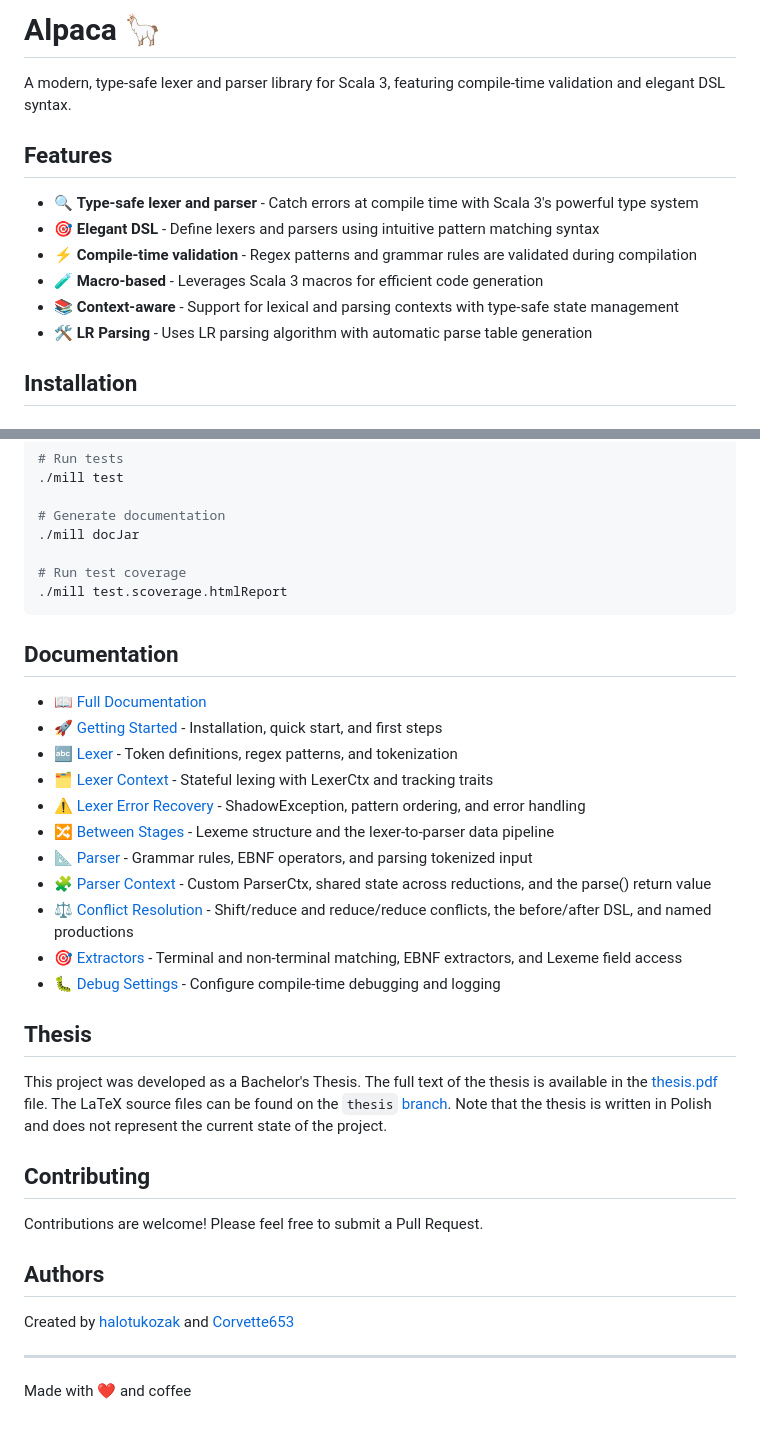
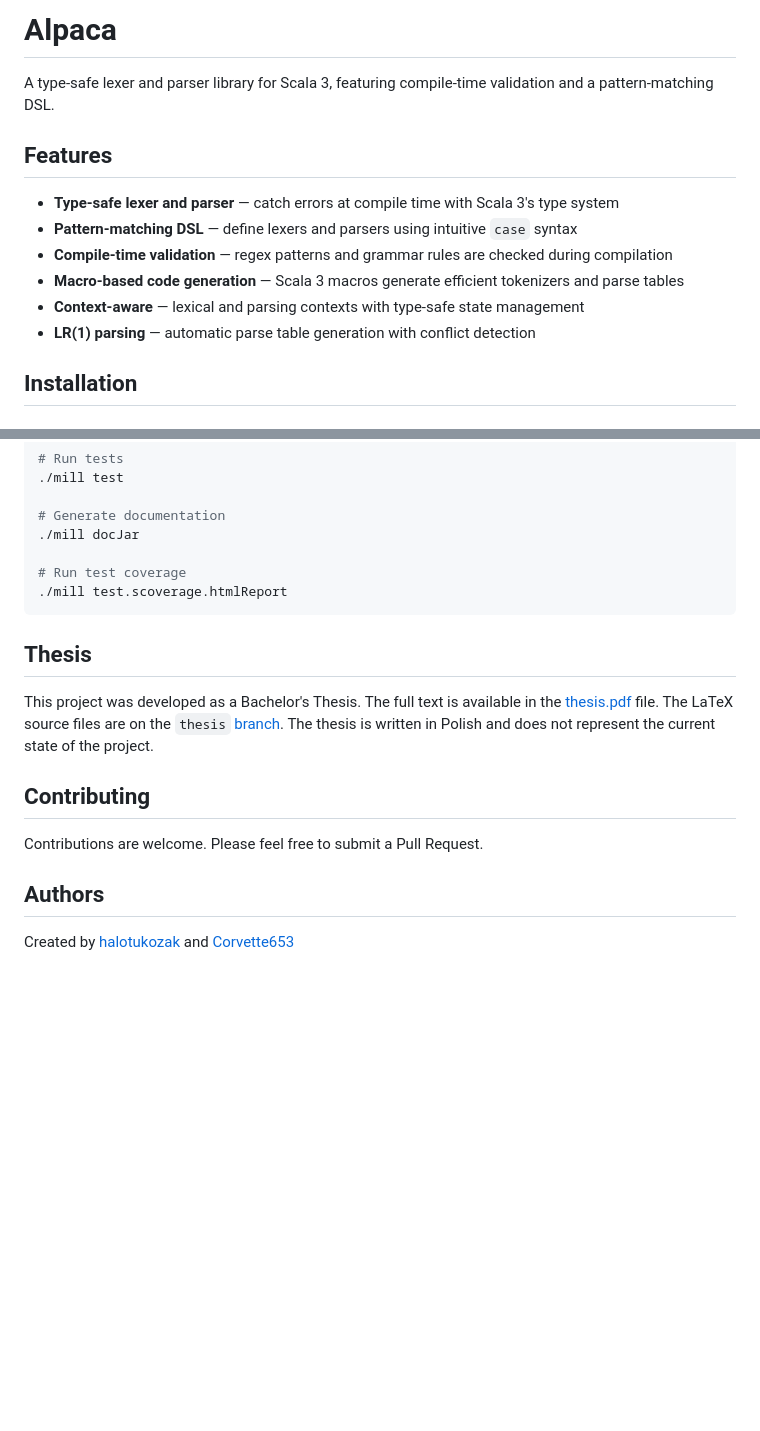
Before and after one commit to halotukozak/alpaca, a Markdown page: docs/_docs/index.md, 2 parts joined by grey strips. Rendered like a GitHub page; blank space fills up the shorter version.

````diff
--- a/docs/_docs/index.md
+++ b/docs/_docs/index.md
@@ -1,15 +1,15 @@
-# Alpaca 🦙
+# Alpaca
 
-A modern, type-safe lexer and parser library for Scala 3, featuring compile-time validation and elegant DSL syntax.
+A type-safe lexer and parser library for Scala 3, featuring compile-time validation and a pattern-matching DSL.
 
 ## Features
 
-- 🔍 **Type-safe lexer and parser** - Catch errors at compile time with Scala 3's powerful type system
-- 🎯 **Elegant DSL** - Define lexers and parsers using intuitive pattern matching syntax
-- ⚡ **Compile-time validation** - Regex patterns and grammar rules are validated during compilation
-- 🧪 **Macro-based** - Leverages Scala 3 macros for efficient code generation
-- 📚 **Context-aware** - Support for lexical and parsing contexts with type-safe state management
-- 🛠️ **LR Parsing** - Uses LR parsing algorithm with automatic parse table generation
+- **Type-safe lexer and parser** — catch errors at compile time with Scala 3's type system
+- **Pattern-matching DSL** — define lexers and parsers using intuitive `case` syntax
+- **Compile-time validation** — regex patterns and grammar rules are checked during compilation
+- **Macro-based code generation** — Scala 3 macros generate efficient tokenizers and parse tables
+- **Context-aware** — lexical and parsing contexts with type-safe state management
+- **LR(1) parsing** — automatic parse table generation with conflict detection
 
 ## Installation
 
@@ -248,35 +173,17 @@ Runtime benchmarks are **not** run automatically in CI on push or pull requests.
 ./mill test.scoverage.htmlReport
 ```
 
-## Documentation
-
-- 📖 [Full Documentation](https://halotukozak.github.io/alpaca/)
-- 🚀 [Getting Started](https://halotukozak.github.io/alpaca/docs/getting-started.html) - Installation, quick start, and first steps
-- 🔤 [Lexer](https://halotukozak.github.io/alpaca/docs/lexer.html) - Token definitions, regex patterns, and tokenization
-- 🗂️ [Lexer Context](https://halotukozak.github.io/alpaca/docs/lexer-context.html) - Stateful lexing with LexerCtx and tracking traits
-- ⚠️ [Lexer Error Recovery](https://halotukozak.github.io/alpaca/docs/lexer-error-recovery.html) - ShadowException, pattern ordering, and error handling
-- 🔀 [Between Stages](https://halotukozak.github.io/alpaca/docs/between-stages.html) - Lexeme structure and the lexer-to-parser data pipeline
-- 📐 [Parser](https://halotukozak.github.io/alpaca/docs/parser.html) - Grammar rules, EBNF operators, and parsing tokenized input
-- 🧩 [Parser Context](https://halotukozak.github.io/alpaca/docs/parser-context.html) - Custom ParserCtx, shared state across reductions, and the parse() return value
-- ⚖️ [Conflict Resolution](https://halotukozak.github.io/alpaca/docs/conflict-resolution.html) - Shift/reduce and reduce/reduce conflicts, the before/after DSL, and named productions
-- 🎯 [Extractors](https://halotukozak.github.io/alpaca/docs/extractors.html) - Terminal and non-terminal matching, EBNF extractors, and Lexeme field access
-- 🐛 [Debug Settings](https://halotukozak.github.io/alpaca/docs/debug-settings.html) - Configure compile-time debugging and logging
-
 ## Thesis
 
-This project was developed as a Bachelor's Thesis. The full text of the thesis is available in
-the [thesis.pdf](https://github.com/halotukozak/alpaca/blob/master/thesis.pdf) file. The LaTeX source files can be found
-on the `thesis` [branch](https://github.com/halotukozak/alpaca/tree/thesis). Note that the thesis is written in Polish
+This project was developed as a Bachelor's Thesis. The full text is available in
+the [thesis.pdf](https://github.com/halotukozak/alpaca/blob/master/thesis.pdf) file. The LaTeX source files are on
+the `thesis` [branch](https://github.com/halotukozak/alpaca/tree/thesis). The thesis is written in Polish
 and does not represent the current state of the project.
 
 ## Contributing
 
-Contributions are welcome! Please feel free to submit a Pull Request.
+Contributions are welcome. Please feel free to submit a Pull Request.
 
 ## Authors
 
 Created by [halotukozak](https://github.com/halotukozak) and [Corvette653](https://github.com/Corvette653)
-
----
-
-Made with ❤️ and coffee
````
Also changed, not shown: other parts of docs/_docs/index.md (+7 -82 lines), docs/_docs/getting-started.md (added, +161 -0 lines).
